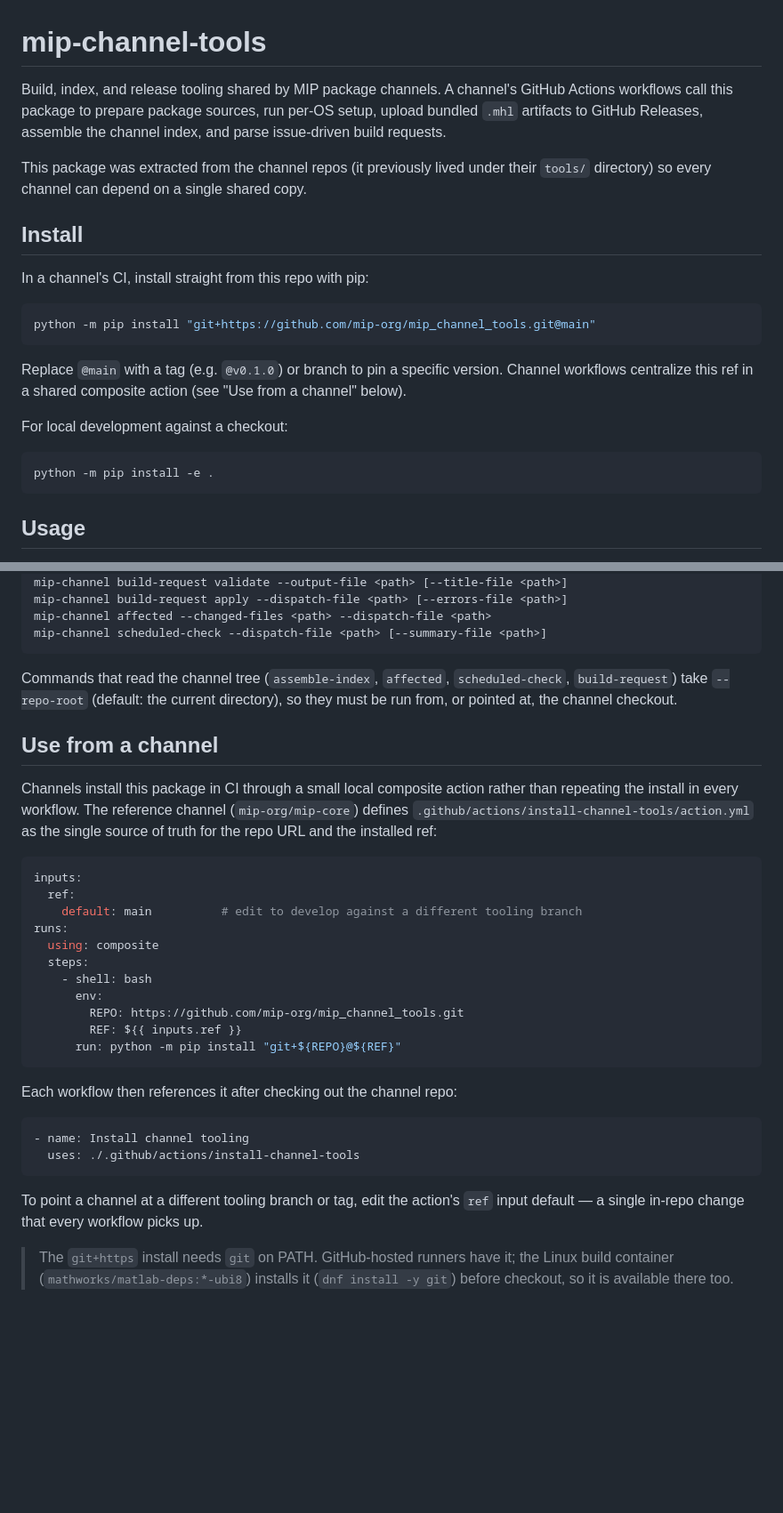
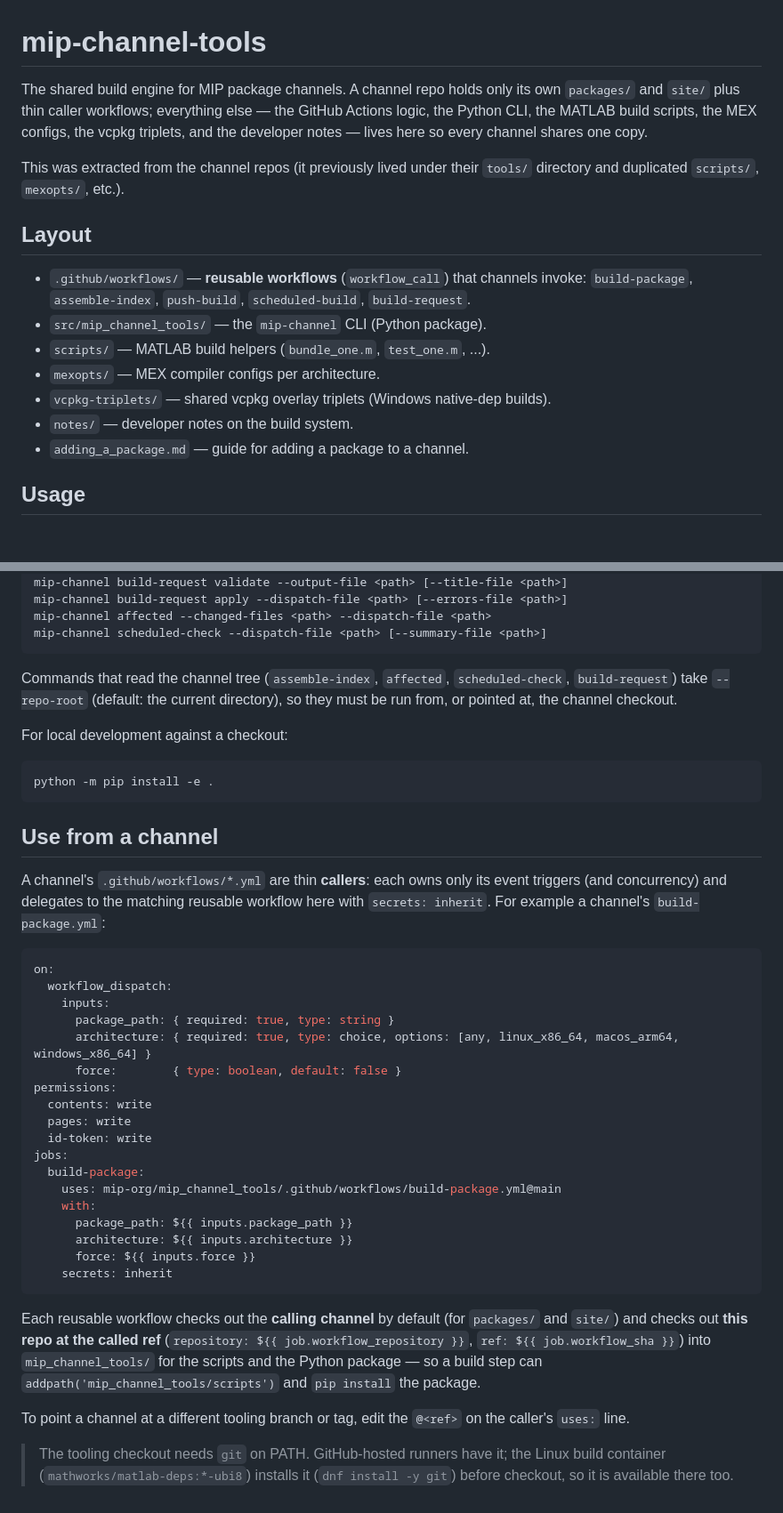
Before and after one commit to mip-org/mip_channel_tools, a Markdown page: README.md, 2 parts joined by grey strips. Shown at 89% size. Drawn GitHub-style; blank space fills up the shorter version.

Commit message:
README: document the reusable-workflow + thin-caller architecture

````diff
--- a/README.md
+++ b/README.md
@@ -1,30 +1,25 @@
 # mip-channel-tools
 
-Build, index, and release tooling shared by MIP package channels. A channel's
-GitHub Actions workflows call this package to prepare package sources, run
-per-OS setup, upload bundled `.mhl` artifacts to GitHub Releases, assemble the
-channel index, and parse issue-driven build requests.
+The shared build engine for MIP package channels. A channel repo holds only its
+own `packages/` and `site/` plus thin caller workflows; everything else — the
+GitHub Actions logic, the Python CLI, the MATLAB build scripts, the MEX configs,
+the vcpkg triplets, and the developer notes — lives here so every channel shares
+one copy.
 
-This package was extracted from the channel repos (it previously lived under
-their `tools/` directory) so every channel can depend on a single shared copy.
+This was extracted from the channel repos (it previously lived under their
+`tools/` directory and duplicated `scripts/`, `mexopts/`, etc.).
 
-## Install
+## Layout
 
-In a channel's CI, install straight from this repo with pip:
-
-```bash
-python -m pip install "git+https://github.com/mip-org/mip_channel_tools.git@main"
-```
-
-Replace `@main` with a tag (e.g. `@v0.1.0`) or branch to pin a specific
-version. Channel workflows centralize this ref in a shared composite action
-(see "Use from a channel" below).
-
-For local development against a checkout:
-
-```bash
-python -m pip install -e .
-```
+- `.github/workflows/` — **reusable workflows** (`workflow_call`) that channels
+  invoke: `build-package`, `assemble-index`, `push-build`, `scheduled-build`,
+  `build-request`.
+- `src/mip_channel_tools/` — the `mip-channel` CLI (Python package).
+- `scripts/` — MATLAB build helpers (`bundle_one.m`, `test_one.m`, ...).
+- `mexopts/` — MEX compiler configs per architecture.
+- `vcpkg-triplets/` — shared vcpkg overlay triplets (Windows native-dep builds).
+- `notes/` — developer notes on the build system.
+- `adding_a_package.md` — guide for adding a package to a channel.
 
 ## Usage
 
@@ -51,37 +46,48 @@ Commands that read the channel tree (`assemble-index`, `affected`,
 `scheduled-check`, `build-request`) take `--repo-root` (default: the current
 directory), so they must be run from, or pointed at, the channel checkout.
 
+For local development against a checkout:
+
+```bash
+python -m pip install -e .
+```
+
 ## Use from a channel
 
-Channels install this package in CI through a small local composite action
-rather than repeating the install in every workflow. The reference channel
-(`mip-org/mip-core`) defines `.github/actions/install-channel-tools/action.yml`
-as the single source of truth for the repo URL and the installed ref:
+A channel's `.github/workflows/*.yml` are thin **callers**: each owns only its
+event triggers (and concurrency) and delegates to the matching reusable workflow
+here with `secrets: inherit`. For example a channel's `build-package.yml`:
 
 ```yaml
-inputs:
-  ref:
-    default: main          # edit to develop against a different tooling branch
-runs:
-  using: composite
-  steps:
-    - shell: bash
-      env:
-        REPO: https://github.com/mip-org/mip_channel_tools.git
-        REF: ${{ inputs.ref }}
-      run: python -m pip install "git+${REPO}@${REF}"
+on:
+  workflow_dispatch:
+    inputs:
+      package_path: { required: true, type: string }
+      architecture: { required: true, type: choice, options: [any, linux_x86_64, macos_arm64, windows_x86_64] }
+      force:        { type: boolean, default: false }
+permissions:
+  contents: write
+  pages: write
+  id-token: write
+jobs:
+  build-package:
+    uses: mip-org/mip_channel_tools/.github/workflows/build-package.yml@main
+    with:
+      package_path: ${{ inputs.package_path }}
+      architecture: ${{ inputs.architecture }}
+      force: ${{ inputs.force }}
+    secrets: inherit
 ```
 
-Each workflow then references it after checking out the channel repo:
+Each reusable workflow checks out the **calling channel** by default (for
+`packages/` and `site/`) and checks out **this repo at the called ref**
+(`repository: ${{ job.workflow_repository }}`, `ref: ${{ job.workflow_sha }}`)
+into `mip_channel_tools/` for the scripts and the Python package — so a build
+step can `addpath('mip_channel_tools/scripts')` and `pip install` the package.
 
-```yaml
-- name: Install channel tooling
-  uses: ./.github/actions/install-channel-tools
-```
+To point a channel at a different tooling branch or tag, edit the `@<ref>` on
+the caller's `uses:` line.
 
-To point a channel at a different tooling branch or tag, edit the action's
-`ref` input default — a single in-repo change that every workflow picks up.
-
-> The `git+https` install needs `git` on PATH. GitHub-hosted runners have it;
-> the Linux build container (`mathworks/matlab-deps:*-ubi8`) installs it
+> The tooling checkout needs `git` on PATH. GitHub-hosted runners have it; the
+> Linux build container (`mathworks/matlab-deps:*-ubi8`) installs it
 > (`dnf install -y git`) before checkout, so it is available there too.
````
